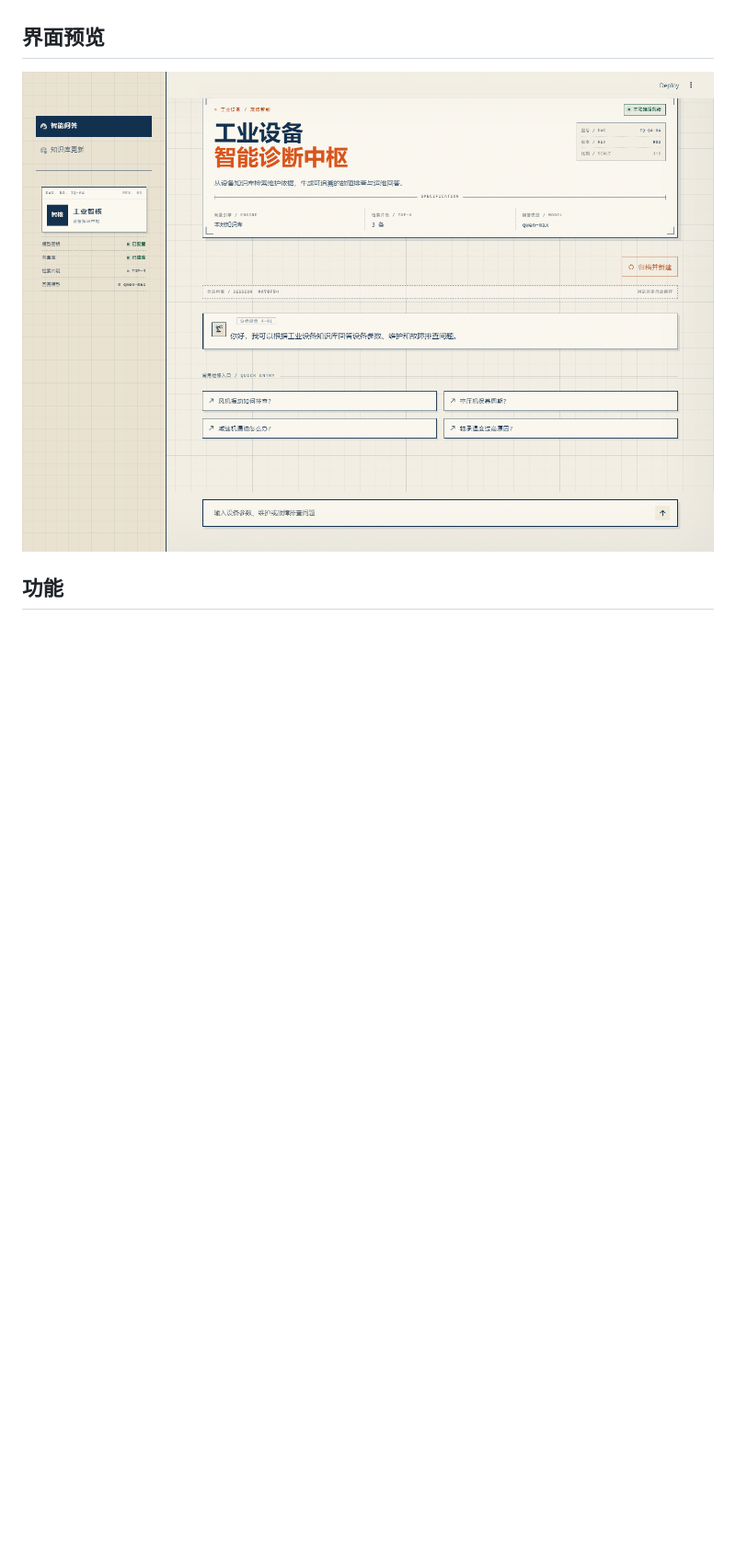
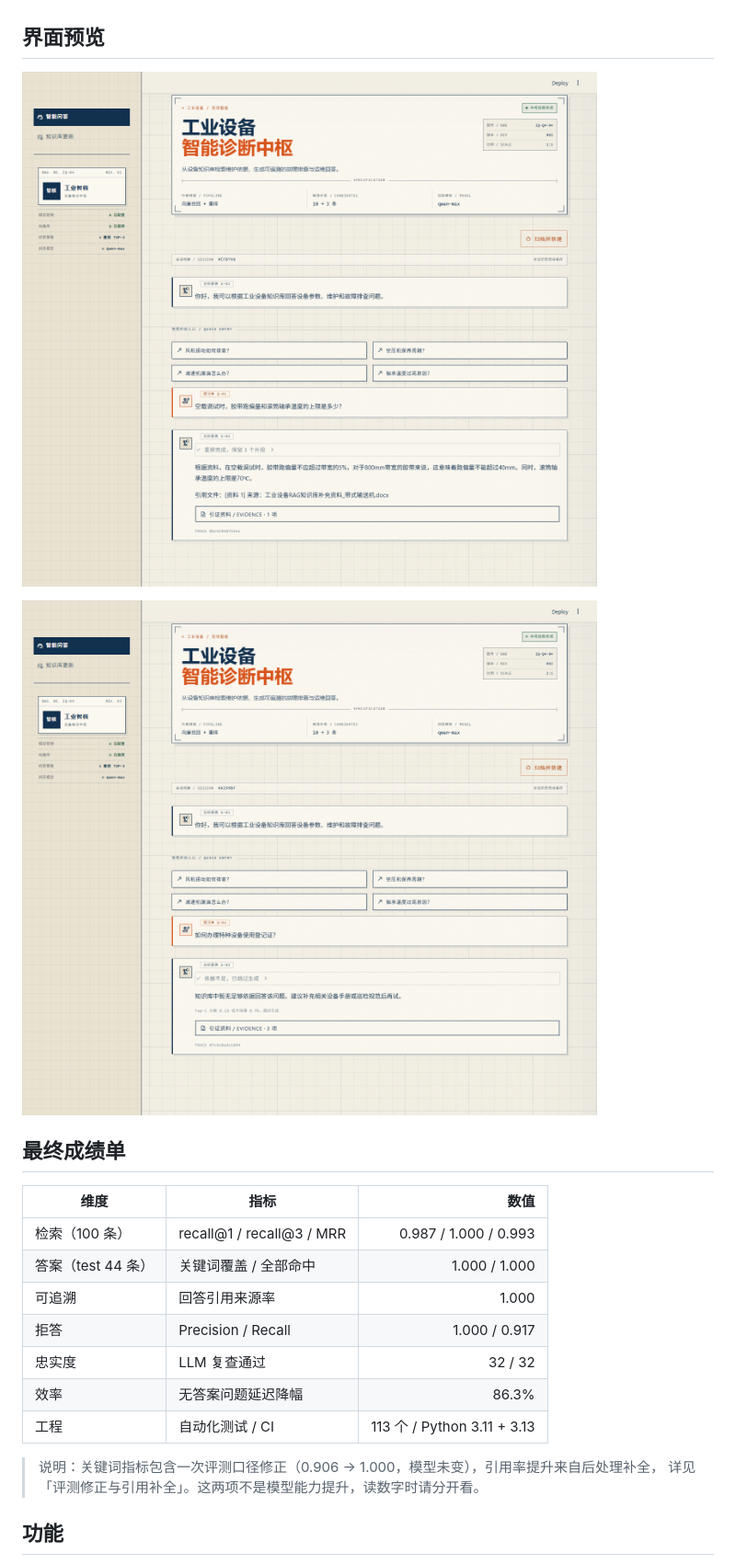
Before and after one commit to DL-DET/industrial-rag-assistant, a Markdown page: README.md, the part around one of its changes. Shown at 92% size. Rendered like a GitHub page; pictures changed too: docs/ui-preview.png, docs/ui-refusal.png (added); blank space fills up the shorter version.

```diff
--- a/README.md
+++ b/README.md
@@ -10,6 +10,23 @@
 ## 界面预览
 
 ![工业设备 RAG 智能客服界面](docs/ui-preview.png)
+
+![依据不足时跳过生成](docs/ui-refusal.png)
+
+## 最终成绩单
+
+| 维度 | 指标 | 数值 |
+| --- | --- | ---: |
+| 检索（100 条） | recall@1 / recall@3 / MRR | 0.987 / 1.000 / 0.993 |
+| 答案（test 44 条） | 关键词覆盖 / 全部命中 | 1.000 / 1.000 |
+| 可追溯 | 回答引用来源率 | 1.000 |
+| 拒答 | Precision / Recall | 1.000 / 0.917 |
+| 忠实度 | LLM 复查通过 | 32 / 32 |
+| 效率 | 无答案问题延迟降幅 | 86.3% |
+| 工程 | 自动化测试 / CI | 113 个 / Python 3.11 + 3.13 |
+
+> 说明：关键词指标包含一次评测口径修正（0.906 → 1.000，模型未变），引用率提升来自后处理补全，
+> 详见「评测修正与引用补全」。这两项不是模型能力提升，读数字时请分开看。
 
 ## 功能
 
```
Also changed, not shown: other parts of README.md (+41 -23 lines), docs/演示脚本.md (added, +111 -0 lines).
